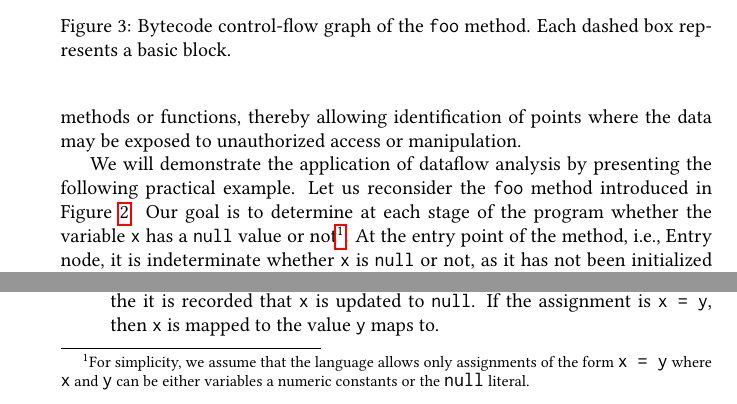
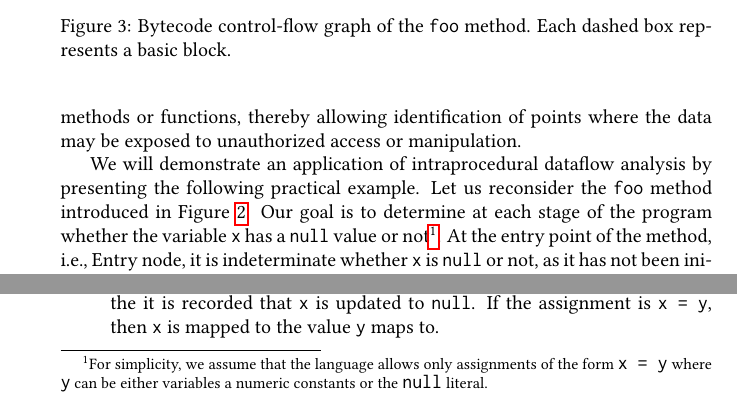
Before and after one commit to IdrissRio/Thesis, a LaTeX thesis (thesis.tex, which reads kappa/background.tex): two parts of page 16 of 93, joined at a grey line, cut so that both start at the same text. Compiled offline with pdfLaTeX.

Commit message:
Fixes to Dataflow

```diff
--- a/kappa/background.tex
+++ b/kappa/background.tex
@@ -267,11 +267,11 @@ In fact, an interprocedural control-flow graph enables tracking of the flow of
 sensitive across multiple methods or functions, thereby allowing identification of points
 where the data may be exposed to unauthorized access or manipulation.
 
-We will demonstrate the application of dataflow analysis by presenting the following
+We will demonstrate an application of intraprocedural dataflow analysis by presenting the following
 practical example. Let us reconsider the \code{foo} method introduced in Figure~\ref{fig:cfgsourcelevel}.
 Our goal is to determine at each stage of the program whether the variable \code{x}
 has a \code{null} value or not\footnote{For simplicity, we assume that the language
-allows only assignments of the form \code{x = y} where \code{x} and \code{y} can
+allows only assignments of the form \code{x = y} where \code{y} can
 be either variables a numeric constants or the \code{null} literal.}.
  At the entry point of the method, i.e., Entry node,
 it is indeterminate whether \code{x} is \code{null} or not, as it has not been initialized yet.
```
